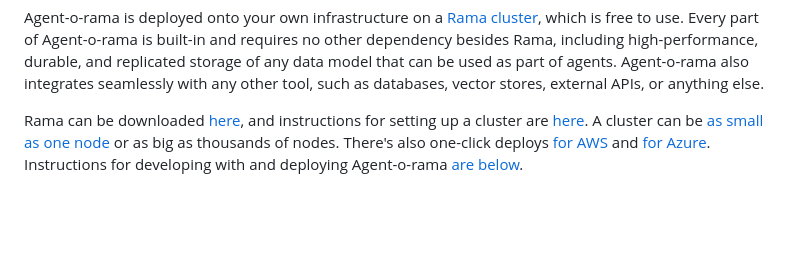
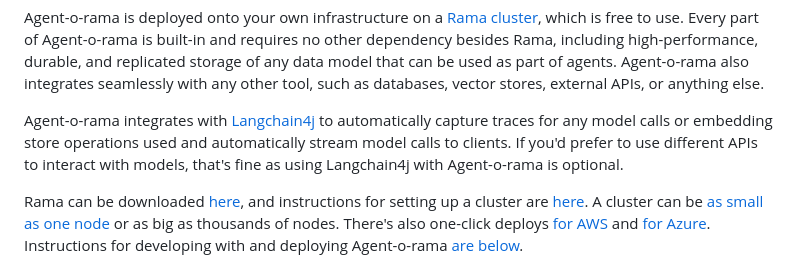
Before and after one commit to weavermarquez/agent-o-rama, a Markdown page: README.md, the part around the change. GitHub-like rendering; blank space fills up the shorter version.

```diff
--- a/README.md
+++ b/README.md
@@ -34,6 +34,8 @@ TODO: add telemetry image here
 LLMs are powerful but inherently unpredictable, so building applications with LLMs that are helpful and performant with minimal hallucination requires being rigorous about testing and monitoring. Agent-o-rama addresses this by making evaluation and observability a first-class part of the development process, not an afterthought.
 
 Agent-o-rama is deployed onto your own infrastructure on a [Rama cluster](https://redplanetlabs.com/), which is free to use. Every part of Agent-o-rama is built-in and requires no other dependency besides Rama, including high-performance, durable, and replicated storage of any data model that can be used as part of agents. Agent-o-rama also integrates seamlessly with any other tool, such as databases, vector stores, external APIs, or anything else.
+
+Agent-o-rama integrates with [Langchain4j](https://docs.langchain4j.dev/) to automatically capture traces for any model calls or embedding store operations used and automatically stream model calls to clients. If you'd prefer to use different APIs to interact with models, that's fine as using Langchain4j with Agent-o-rama is optional.
 
 Rama can be downloaded [here](https://redplanetlabs.com/download), and instructions for setting up a cluster are [here](https://redplanetlabs.com/docs/~/operating-rama.html#_setting_up_a_rama_cluster). A cluster can be [as small as one node](https://redplanetlabs.com/docs/~/operating-rama.html#_running_single_node_cluster) or as big as thousands of nodes. There's also one-click deploys [for AWS](https://github.com/redplanetlabs/rama-aws-deploy) and [for Azure](https://github.com/redplanetlabs/rama-azure-deploy). Instructions for developing with and deploying Agent-o-rama [are below](#downloads).
 
```
Also changed, not shown: examples/clj/README.md (+1 -1 lines).
